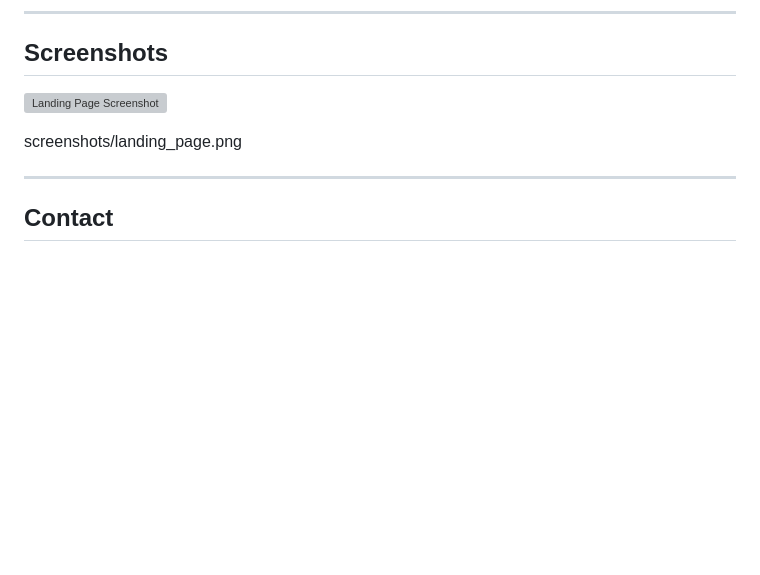
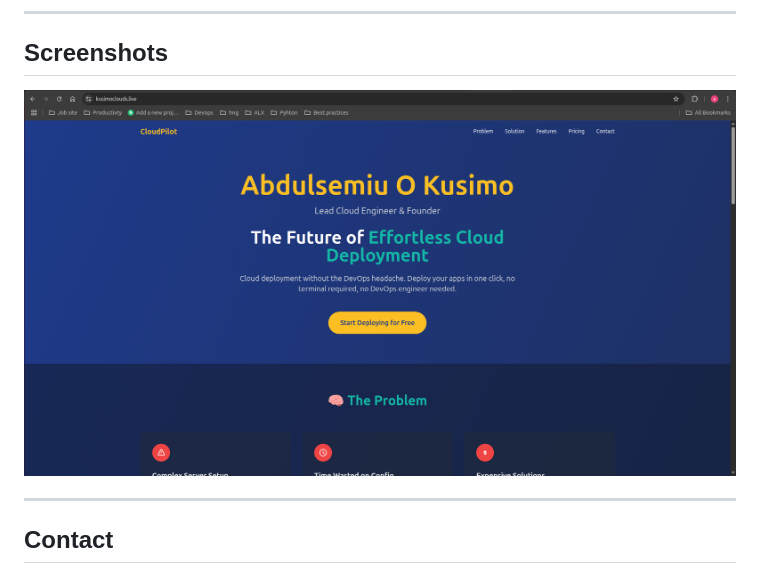
Before and after one commit to Kusimo4real/provision_linux_web_server, a Markdown page: README.md, the part around the change. Rendered like a GitHub page; blank space fills up the shorter version; grey boxes are pictures that could not be loaded.

```diff
--- a/README.md
+++ b/README.md
@@ -215,9 +215,8 @@ sudo certbot renew --dry-run
 
 ## Screenshots
 
-![Landing Page Screenshot](screenshot.png)
+![Landing Page Screenshot](screenshots/landing_page.png)
 
-screenshots/landing_page.png
 
 ---
 
```
